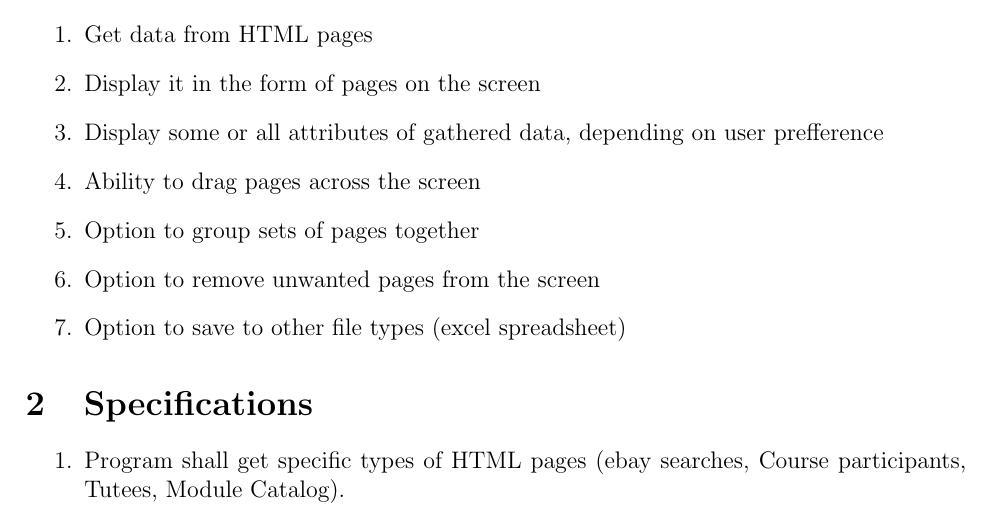
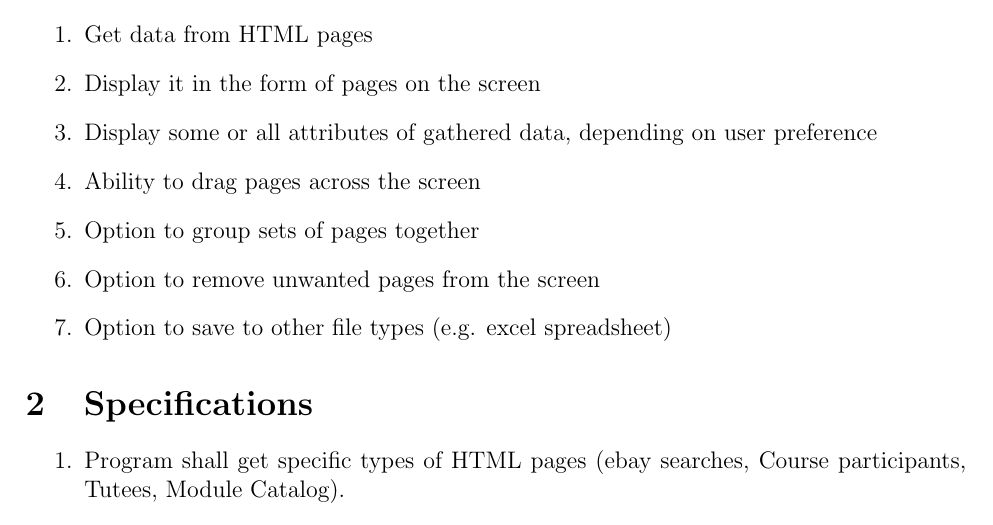
Before and after one commit to psynt/DataShuffle, a LaTeX document (Doc/Documentation.tex): part of the page, cut so that both start at the same text. Compiled offline with pdfLaTeX.

Commit message:
Updated documentation

```diff
--- a/Doc/Documentation.tex
+++ b/Doc/Documentation.tex
@@ -11,11 +11,11 @@
 \begin{enumerate}
 \item Get data from HTML pages
 \item Display it in the form of pages on the screen
-\item Display some or all attributes of gathered data, depending on user prefference
+\item Display some or all attributes of gathered data, depending on user preference
 \item Ability to drag pages across the screen
 \item Option to group sets of pages together
 \item Option to remove unwanted pages from the screen
-\item Option to save to other file types (excel spreadsheet)
+\item Option to save to other file types (e.g. excel spreadsheet)
 \end{enumerate}
 
 \section{Specifications}
```
Also changed, not shown: Doc/Documentation.pdf.
